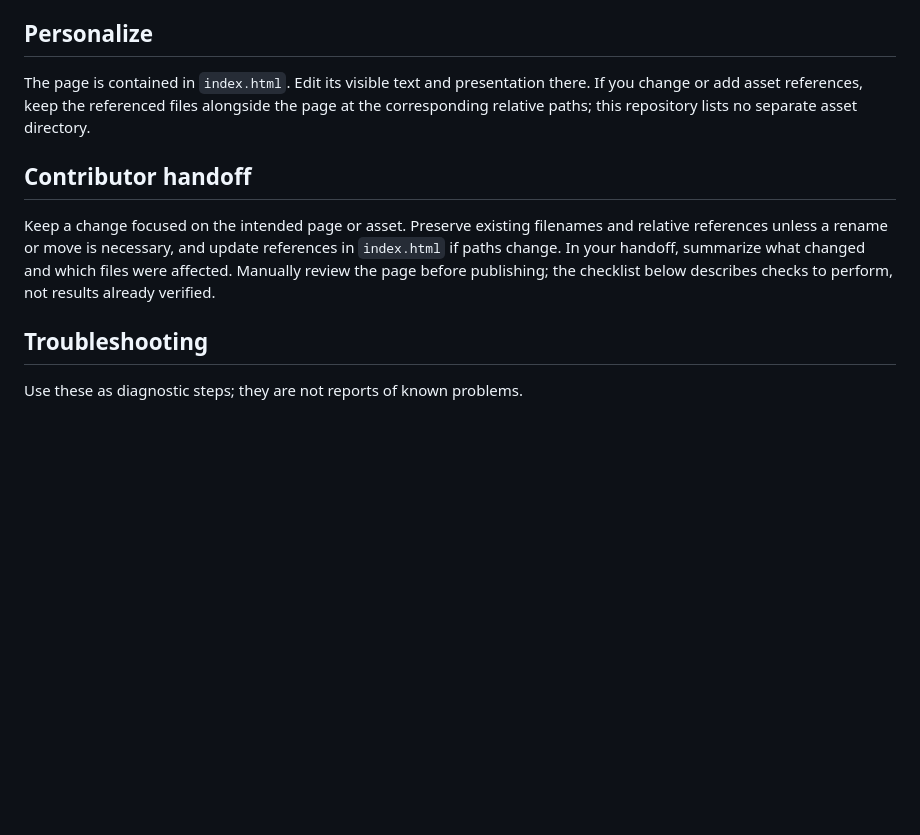
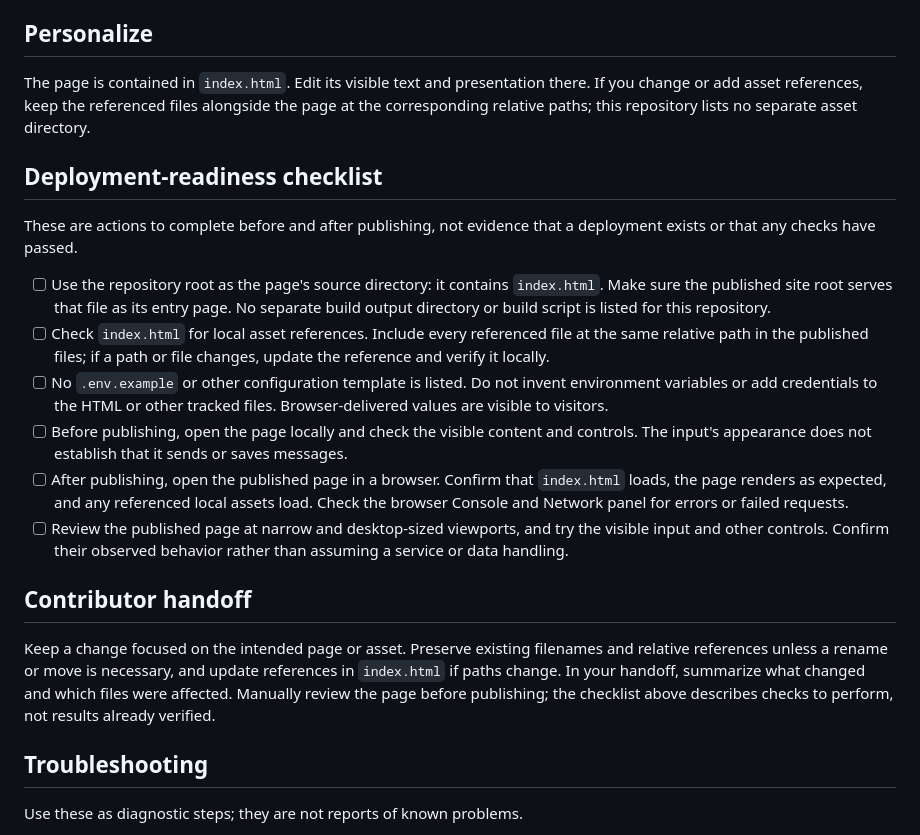
Before and after one commit to ayush143-maker/Anonymous, a Markdown page: README.md, the part around the change. Drawn GitHub-style; blank space fills up the shorter version.

Commit message:
docs(readme): documentation pass 19

```diff
--- a/README.md
+++ b/README.md
@@ -16,9 +16,20 @@ Visit [http://localhost:8000](http://localhost:8000). To host the page, serve `i
 
 The page is contained in `index.html`. Edit its visible text and presentation there. If you change or add asset references, keep the referenced files alongside the page at the corresponding relative paths; this repository lists no separate asset directory.
 
+## Deployment-readiness checklist
+
+These are actions to complete before and after publishing, not evidence that a deployment exists or that any checks have passed.
+
+- [ ] Use the repository root as the page's source directory: it contains `index.html`. Make sure the published site root serves that file as its entry page. No separate build output directory or build script is listed for this repository.
+- [ ] Check `index.html` for local asset references. Include every referenced file at the same relative path in the published files; if a path or file changes, update the reference and verify it locally.
+- [ ] No `.env.example` or other configuration template is listed. Do not invent environment variables or add credentials to the HTML or other tracked files. Browser-delivered values are visible to visitors.
+- [ ] Before publishing, open the page locally and check the visible content and controls. The input's appearance does not establish that it sends or saves messages.
+- [ ] After publishing, open the published page in a browser. Confirm that `index.html` loads, the page renders as expected, and any referenced local assets load. Check the browser Console and Network panel for errors or failed requests.
+- [ ] Review the published page at narrow and desktop-sized viewports, and try the visible input and other controls. Confirm their observed behavior rather than assuming a service or data handling.
+
 ## Contributor handoff
 
-Keep a change focused on the intended page or asset. Preserve existing filenames and relative references unless a rename or move is necessary, and update references in `index.html` if paths change. In your handoff, summarize what changed and which files were affected. Manually review the page before publishing; the checklist below describes checks to perform, not results already verified.
+Keep a change focused on the intended page or asset. Preserve existing filenames and relative references unless a rename or move is necessary, and update references in `index.html` if paths change. In your handoff, summarize what changed and which files were affected. Manually review the page before publishing; the checklist above describes checks to perform, not results already verified.
 
 ## Troubleshooting
 
```
